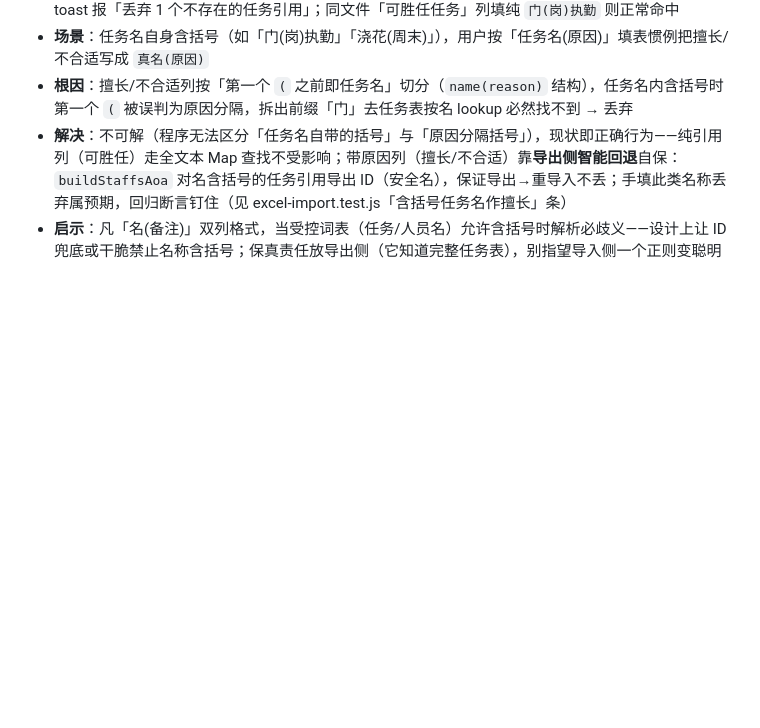
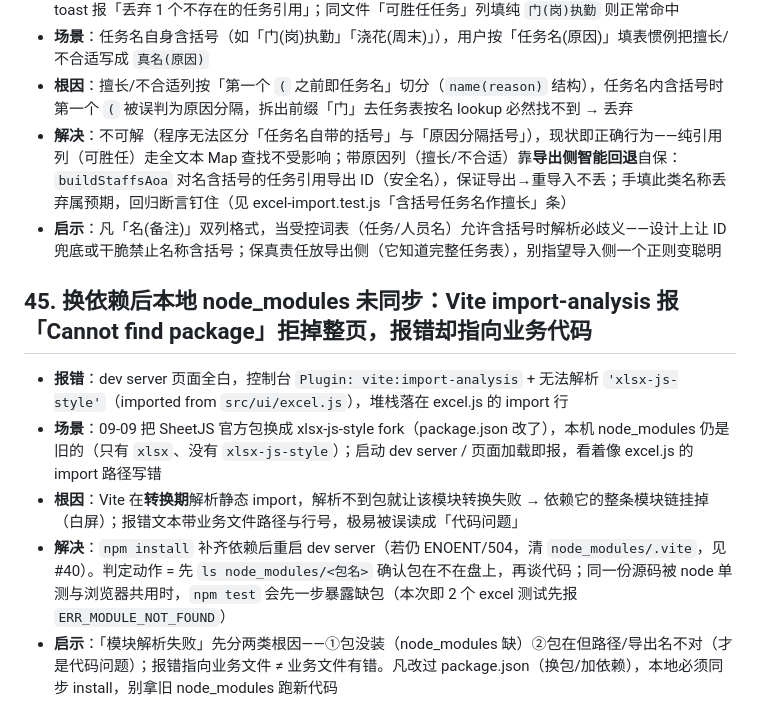
Before and after one commit to taolau/Intelligent-Scheduling, a Markdown page: .ai/pitfalls.md, the part around the change. Drawn GitHub-style; blank space fills up the shorter version.

Commit message:
[避坑] 新增 #45 换依赖后本地 node_modules 未同步：Vite import-analysis 报 Cannot find package 致整页白屏，报错指向业务代码易误判（与 #40 同族：依赖变更后的环境陷阱）

```diff
--- a/.ai/pitfalls.md
+++ b/.ai/pitfalls.md
@@ -365,3 +365,11 @@
 - **根因**：擅长/不合适列按「第一个 `(` 之前即任务名」切分（`name(reason)` 结构），任务名内含括号时第一个 `(` 被误判为原因分隔，拆出前缀「门」去任务表按名 lookup 必然找不到 → 丢弃
 - **解决**：不可解（程序无法区分「任务名自带的括号」与「原因分隔括号」），现状即正确行为——纯引用列（可胜任）走全文本 Map 查找不受影响；带原因列（擅长/不合适）靠**导出侧智能回退**自保：`buildStaffsAoa` 对名含括号的任务引用导出 ID（安全名），保证导出→重导入不丢；手填此类名称丢弃属预期，回归断言钉住（见 excel-import.test.js「含括号任务名作擅长」条）
 - **启示**：凡「名(备注)」双列格式，当受控词表（任务/人员名）允许含括号时解析必歧义——设计上让 ID 兜底或干脆禁止名称含括号；保真责任放导出侧（它知道完整任务表），别指望导入侧一个正则变聪明
+
+## 45. 换依赖后本地 node_modules 未同步：Vite import-analysis 报「Cannot find package」拒掉整页，报错却指向业务代码
+
+- **报错**：dev server 页面全白，控制台 `Plugin: vite:import-analysis` + 无法解析 `'xlsx-js-style'`（imported from `src/ui/excel.js`），堆栈落在 excel.js 的 import 行
+- **场景**：09-09 把 SheetJS 官方包换成 xlsx-js-style fork（package.json 改了），本机 node_modules 仍是旧的（只有 `xlsx`、没有 `xlsx-js-style`）；启动 dev server / 页面加载即报，看着像 excel.js 的 import 路径写错
+- **根因**：Vite 在**转换期**解析静态 import，解析不到包就让该模块转换失败 → 依赖它的整条模块链挂掉（白屏）；报错文本带业务文件路径与行号，极易被误读成「代码问题」
+- **解决**：`npm install` 补齐依赖后重启 dev server（若仍 ENOENT/504，清 `node_modules/.vite`，见 #40）。判定动作 = 先 `ls node_modules/<包名>` 确认包在不在盘上，再谈代码；同一份源码被 node 单测与浏览器共用时，`npm test` 会先一步暴露缺包（本次即 2 个 excel 测试先报 `ERR_MODULE_NOT_FOUND`）
+- **启示**：「模块解析失败」先分两类根因——①包没装（node_modules 缺）②包在但路径/导出名不对（才是代码问题）；报错指向业务文件 ≠ 业务文件有错。凡改过 package.json（换包/加依赖），本地必须同步 install，别拿旧 node_modules 跑新代码
```
